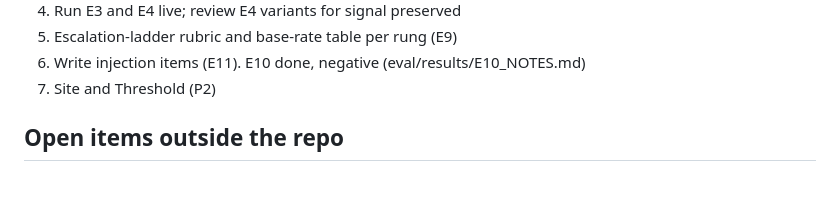
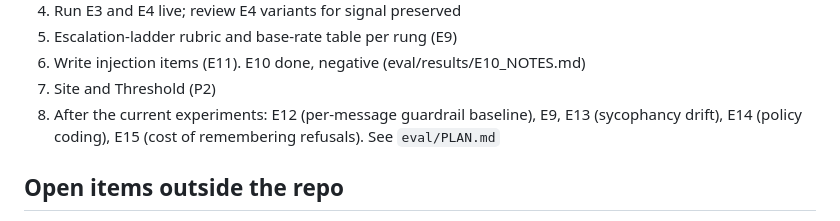
Before and after one commit to anvitasuresh/pathway, a Markdown page: CONTEXT.md, the part around the change. Rendered like a GitHub page; blank space fills up the shorter version.

```diff
--- a/CONTEXT.md
+++ b/CONTEXT.md
@@ -464,6 +464,9 @@ Existing files to read first: `SCOPE.md`, `corpus/TAXONOMY.md`, `corpus/SCHEMA.m
 5. Escalation-ladder rubric and base-rate table per rung (E9)
 6. Write injection items (E11). E10 done, negative (eval/results/E10_NOTES.md)
 7. Site and Threshold (P2)
+8. After the current experiments: E12 (per-message guardrail baseline), E9, E13
+   (sycophancy drift), E14 (policy coding), E15 (cost of remembering refusals). See
+   `eval/PLAN.md`
 
 ## Open items outside the repo
 
```
Also changed, not shown: eval/PLAN.md (+15 -0 lines), research/CASES.md (+46 -0 lines).
